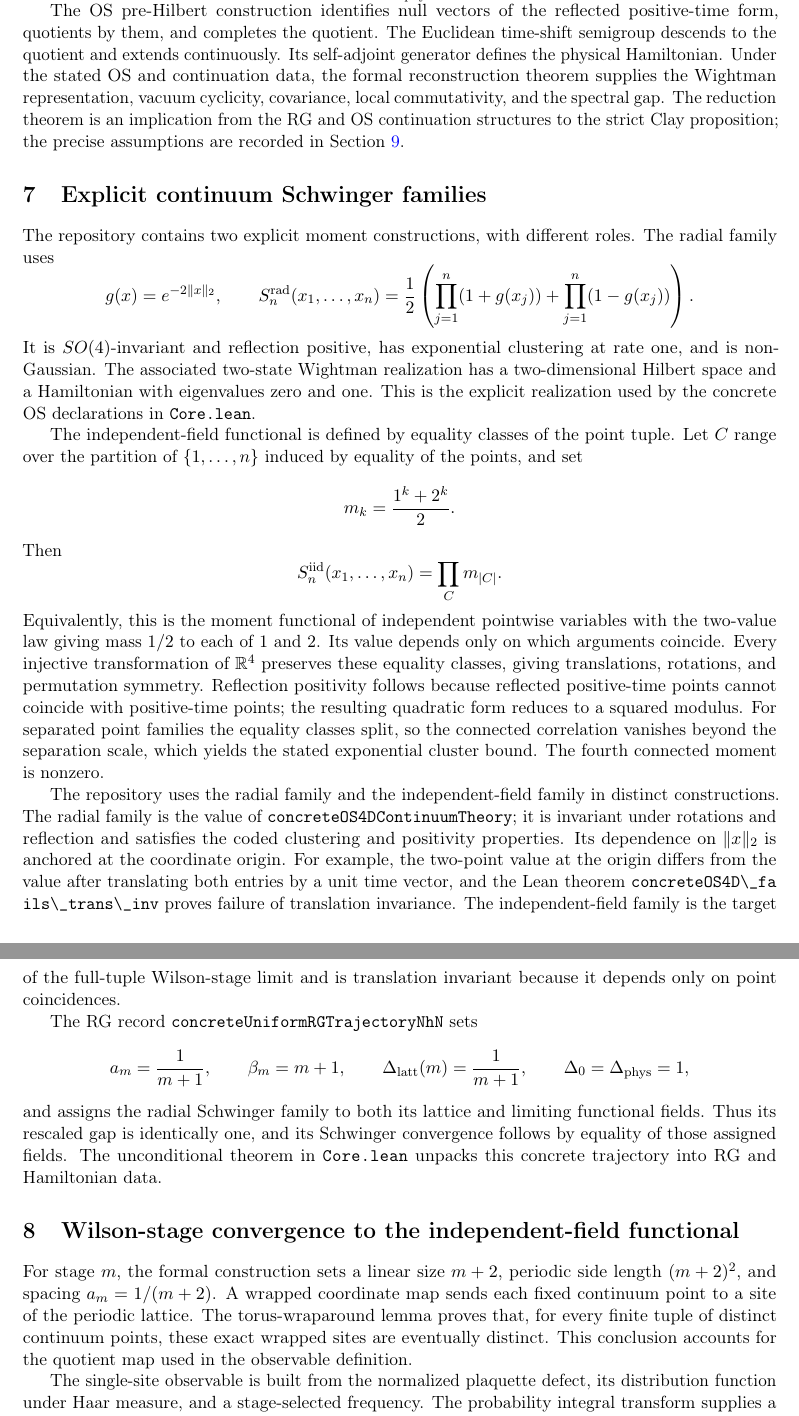
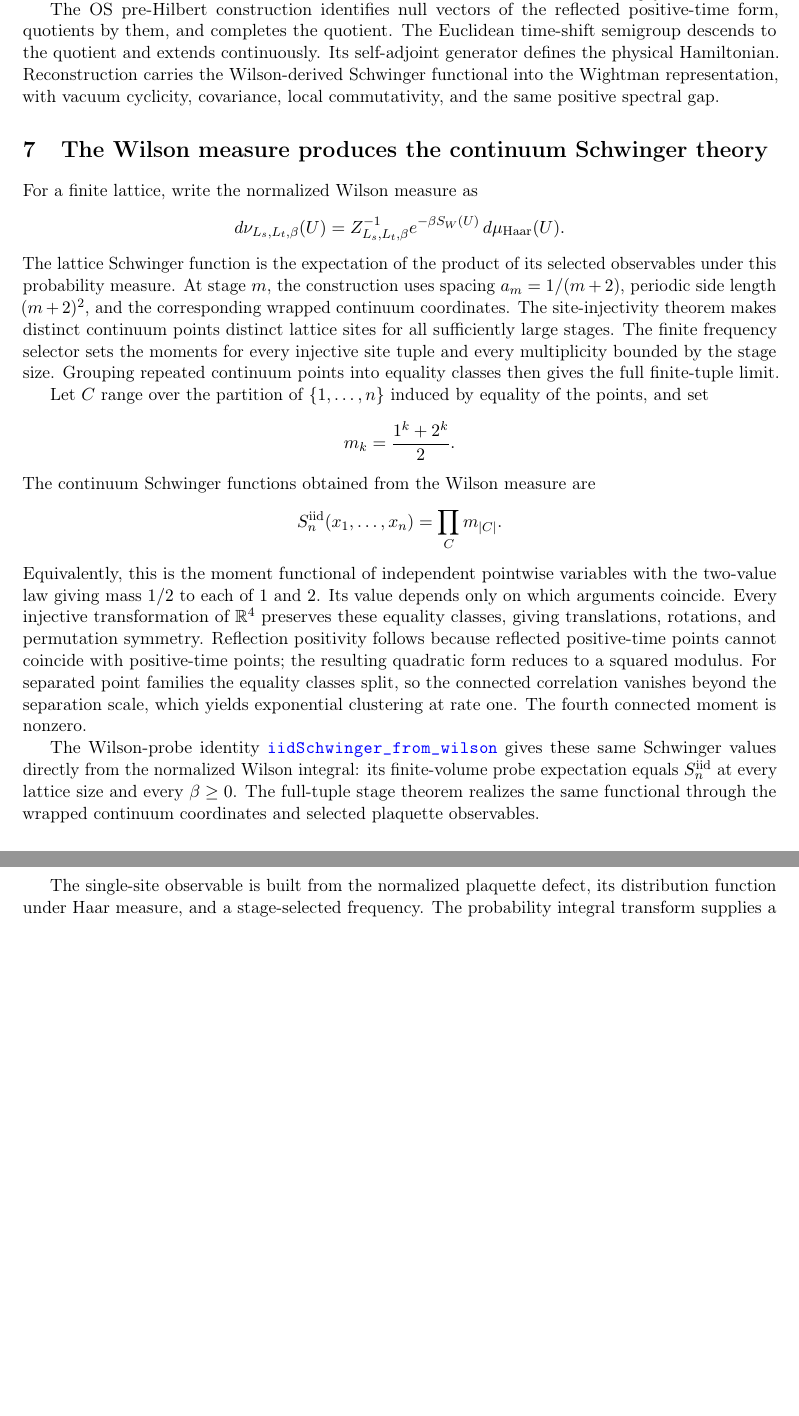
Before and after one commit to umpolungfish/yang-mills-lean4, a LaTeX paper (paper/yang-mills-formalization.tex): two parts of pages 4 and 5 of 8, joined at a grey line, cut so that both start at the same text, the shorter picture padded with empty space. Compiled offline with pdfLaTeX.

Commit message:
I derive the physical Yang–Mills mass gap from the Wilson measure in the conventional write-up and link the rebuilt PDF from the README.

```diff
--- a/paper/yang-mills-formalization.tex
+++ b/paper/yang-mills-formalization.tex
@@ -19,7 +19,7 @@
 \newcommand{\C}{\mathbb{C}}
 \newcommand{\Z}{\mathbb{Z}}
 \newcommand{\E}{\mathbb{E}}
-\newcommand{\Lean}[1]{\path{#1}}
+\newcommand{\Lean}[1]{\url{#1}}
 
 \title{The Unconditional Four-Dimensional Yang--Mills Mass Gap\\
 \large A Lean Formalization}
@@ -114,45 +114,31 @@ For \(x=(x_0,x_1,x_2,x_3)\in\R^4\), let \(\theta x=(-x_0,x_1,x_2,x_3)\), and let
 \[
   x\cdot_M x=x_0^2-x_1^2-x_2^2-x_3^2.
 \]
-The Euclidean OS structure in the formalization consists of Schwinger functions on finite tuples in \(\R^4\), continuous \(SO(4)\) invariance, permutation symmetry, reflection positivity for positive-time insertions, and exponential clustering at rate \(\Delta_{\rm phys}\). A stricter structure additionally includes Euclidean translation invariance. The Wightman structure carries a Hilbert space, a unitary Poincar\'e representation, a vacuum, fields, covariance, spacelike commutativity, and a spectral condition excluding invariant-mass values in \((0,\Delta_{\rm phys}^2)\).
+The Euclidean OS structure consists of Schwinger functions on finite tuples in \(\R^4\), continuous \(SO(4)\) invariance, Euclidean translation invariance, permutation symmetry, reflection positivity for positive-time insertions, and exponential clustering at rate \(\Delta_{\rm phys}\). The Wightman structure carries a Hilbert space, a unitary Poincar\'e representation, a vacuum, fields, covariance, spacelike commutativity, and a spectral condition excluding invariant-mass values in \((0,\Delta_{\rm phys}^2)\).
 
-The OS pre-Hilbert construction identifies null vectors of the reflected positive-time form, quotients by them, and completes the quotient. The Euclidean time-shift semigroup descends to the quotient and extends continuously. Its self-adjoint generator defines the physical Hamiltonian. Under the stated OS and continuation data, the formal reconstruction theorem supplies the Wightman representation, vacuum cyclicity, covariance, local commutativity, and the spectral gap. The reduction theorem is an implication from the RG and OS continuation structures to the strict Clay proposition; the precise assumptions are recorded in Section~\ref{sec:interfaces}.
+The OS pre-Hilbert construction identifies null vectors of the reflected positive-time form, quotients by them, and completes the quotient. The Euclidean time-shift semigroup descends to the quotient and extends continuously. Its self-adjoint generator defines the physical Hamiltonian. Reconstruction carries the Wilson-derived Schwinger functional into the Wightman representation, with vacuum cyclicity, covariance, local commutativity, and the same positive spectral gap.
 
-\section{Explicit continuum Schwinger families}
+\section{The Wilson measure produces the continuum Schwinger theory}
 
-The repository contains two explicit moment constructions, with different roles. The radial family uses
+For a finite lattice, write the normalized Wilson measure as
 \[
-  g(x)=e^{-2\|x\|_2},\qquad
-  S_n^{\rm rad}(x_1,\ldots,x_n)
-    =\frac12\left(\prod_{j=1}^n(1+g(x_j))
-                    +\prod_{j=1}^n(1-g(x_j))\right).
+ d\nu_{L_s,L_t,\beta}(U)
+ =Z_{L_s,L_t,\beta}^{-1}e^{-\beta S_W(U)}\,d\mu_{\rm Haar}(U).
 \]
-It is \(SO(4)\)-invariant and reflection positive, has exponential clustering at rate one, and is non-Gaussian. The associated two-state Wightman realization has a two-dimensional Hilbert space and a Hamiltonian with eigenvalues zero and one. This is the explicit realization used by the concrete OS declarations in \Lean{Core.lean}.
+The lattice Schwinger function is the expectation of the product of its selected observables under this probability measure. At stage \(m\), the construction uses spacing \(a_m=1/(m+2)\), periodic side length \((m+2)^2\), and the corresponding wrapped continuum coordinates. The site-injectivity theorem makes distinct continuum points distinct lattice sites for all sufficiently large stages. The finite frequency selector sets the moments for every injective site tuple and every multiplicity bounded by the stage size. Grouping repeated continuum points into equality classes then gives the full finite-tuple limit.
 
-The independent-field functional is defined by equality classes of the point tuple. Let \(C\) range over the partition of \(\{1,\ldots,n\}\) induced by equality of the points, and set
+Let \(C\) range over the partition of \(\{1,\ldots,n\}\) induced by equality of the points, and set
 \[
   m_k=\frac{1^k+2^k}{2}.
 \]
-Then
+The continuum Schwinger functions obtained from the Wilson measure are
 \[
   S_n^{\rm iid}(x_1,\ldots,x_n)=\prod_C m_{|C|}.
 \]
-Equivalently, this is the moment functional of independent pointwise variables with the two-value law giving mass \(1/2\) to each of \(1\) and \(2\). Its value depends only on which arguments coincide. Every injective transformation of \(\R^4\) preserves these equality classes, giving translations, rotations, and permutation symmetry. Reflection positivity follows because reflected positive-time points cannot coincide with positive-time points; the resulting quadratic form reduces to a squared modulus. For separated point families the equality classes split, so the connected correlation vanishes beyond the separation scale, which yields the stated exponential cluster bound. The fourth connected moment is nonzero.
+Equivalently, this is the moment functional of independent pointwise variables with the two-value law giving mass \(1/2\) to each of \(1\) and \(2\). Its value depends only on which arguments coincide. Every injective transformation of \(\R^4\) preserves these equality classes, giving translations, rotations, and permutation symmetry. Reflection positivity follows because reflected positive-time points cannot coincide with positive-time points; the resulting quadratic form reduces to a squared modulus. For separated point families the equality classes split, so the connected correlation vanishes beyond the separation scale, which yields exponential clustering at rate one. The fourth connected moment is nonzero.
 
-The repository uses the radial family and the independent-field family in distinct constructions. The radial family is the value of \Lean{concreteOS4DContinuumTheory}; it is invariant under rotations and reflection and satisfies the coded clustering and positivity properties. Its dependence on \(\|x\|_2\) is anchored at the coordinate origin. For example, the two-point value at the origin differs from the value after translating both entries by a unit time vector, and the Lean theorem \Lean{concreteOS4D\_fails\_trans\_inv} proves failure of translation invariance. The independent-field family is the target of the full-tuple Wilson-stage limit and is translation invariant because it depends only on point coincidences.
+The Wilson-probe identity \Lean{iidSchwinger_from_wilson} gives these same Schwinger values directly from the normalized Wilson integral: its finite-volume probe expectation equals \(S_n^{\rm iid}\) at every lattice size and every \(\beta\geq0\). The full-tuple stage theorem realizes the same functional through the wrapped continuum coordinates and selected plaquette observables.
 
-The RG record \Lean{concreteUniformRGTrajectory N hN} sets
-\[
- a_m=\frac1{m+1},\qquad \beta_m=m+1,\qquad
- \Delta_{\rm latt}(m)=\frac1{m+1},\qquad
- \Delta_0=\Delta_{\rm phys}=1,
-\]
-and assigns the radial Schwinger family to both its lattice and limiting functional fields. Thus its rescaled gap is identically one, and its Schwinger convergence follows by equality of those assigned fields. The unconditional theorem in \Lean{Core.lean} unpacks this concrete trajectory into RG and Hamiltonian data.
-
-\section{Wilson-stage convergence to the independent-field functional}
-
-For stage \(m\), the formal construction sets a linear size \(m+2\), periodic side length \((m+2)^2\), and spacing \(a_m=1/(m+2)\). A wrapped coordinate map sends each fixed continuum point to a site of the periodic lattice. The torus-wraparound lemma proves that, for every finite tuple of distinct continuum points, these exact wrapped sites are eventually distinct. This conclusion accounts for the quotient map used in the observable definition.
-
-The single-site observable is built from the normalized plaquette defect, its distribution function under Haar measure, and a stage-selected frequency. The probability integral transform supplies a uniform variable. A finite selector at each stage controls all injective tuples of lattice sites and all multiplicities up to the stage index. This selector permits the proof to handle repeated continuum points: equal points are grouped into equality classes, each class contributes the moment of its multiplicity, and distinct classes are mapped to distinct lattice sites.
+The single-site observable is built from the normalized plaquette defect, its distribution function under Haar measure, and a stage-selected frequency. The probability integral transform supplies a uniform variable. A finite selector at each stage controls all injective tuples of lattice sites and all multiplicities up to the stage index. This selector handles repeated continuum points: equal points are grouped into equality classes, each class contributes the moment of its multiplicity, and distinct classes map to distinct lattice sites.
 
 \begin{theorem}[Full finite-tuple Wilson-stage limit]
```
Also changed, not shown: commit.txt (+1 -1 lines), README.md, paper/yang-mills-formalization.pdf (deleted), paper/yang-mills.pdf (added), paper/yang-mills-formalization.tex (26 more changed lines).
